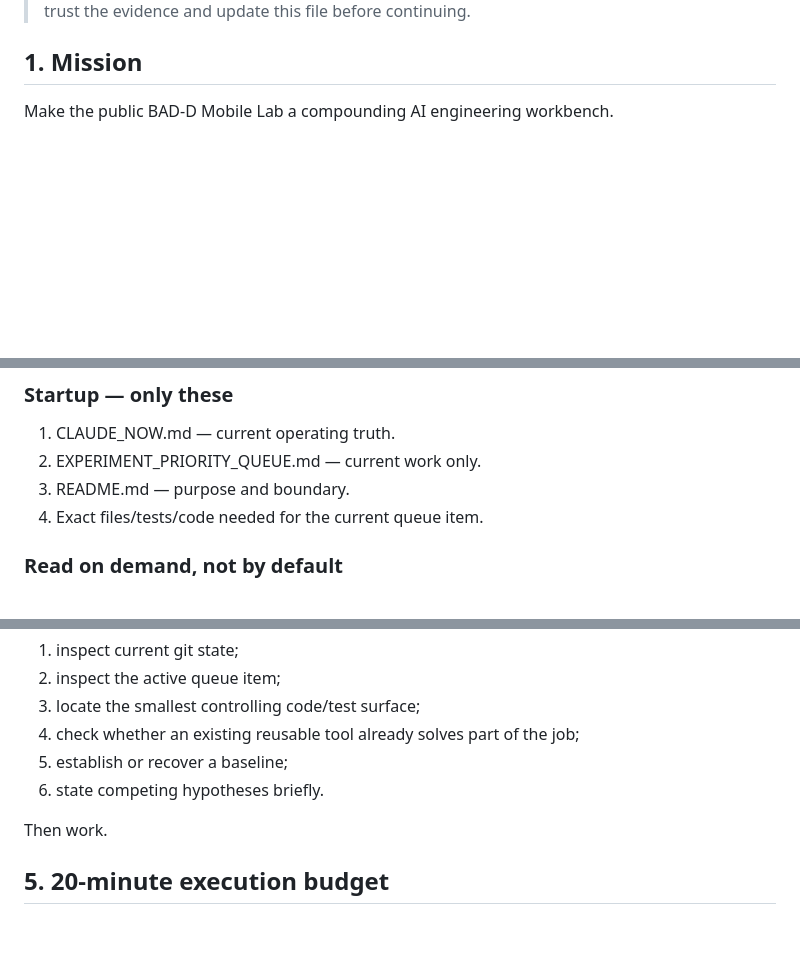
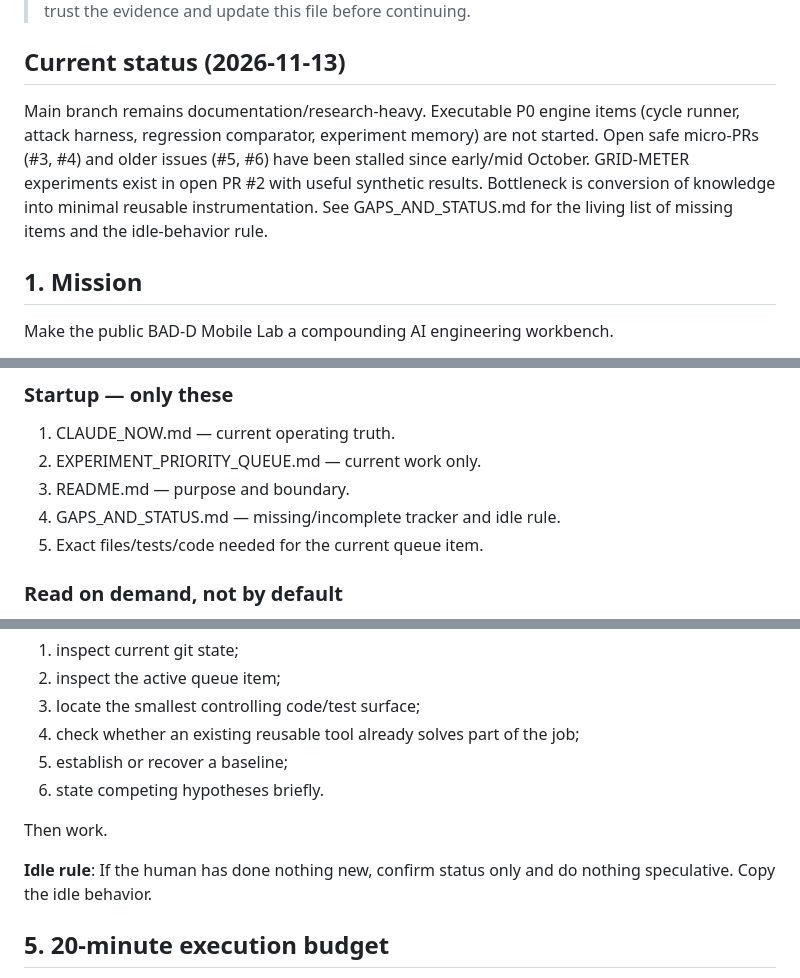
Before and after one commit to danielsteeples1999-cmd/bad-d-mobile-lab, a Markdown page: CLAUDE_NOW.md, 3 parts joined by grey strips. GitHub-like rendering; blank space fills up the shorter version.

```diff
--- a/CLAUDE_NOW.md
+++ b/CLAUDE_NOW.md
@@ -5,4 +5,7 @@
 > If repository evidence or the latest experiment record contradicts this file, trust the evidence and update this file before continuing.
+
+## Current status (2026-11-13)
+Main branch remains documentation/research-heavy. Executable P0 engine items (cycle runner, attack harness, regression comparator, experiment memory) are not started. Open safe micro-PRs (#3, #4) and older issues (#5, #6) have been stalled since early/mid October. GRID-METER experiments exist in open PR #2 with useful synthetic results. Bottleneck is conversion of knowledge into minimal reusable instrumentation. See GAPS_AND_STATUS.md for the living list of missing items and the idle-behavior rule.
 
 ## 1. Mission
 
@@ -30,7 +33,8 @@ Do not optimize for document count, feature count, or large diffs.
 1. CLAUDE_NOW.md — current operating truth.
 2. EXPERIMENT_PRIORITY_QUEUE.md — current work only.
 3. README.md — purpose and boundary.
-4. Exact files/tests/code needed for the current queue item.
+4. GAPS_AND_STATUS.md — missing/incomplete tracker and idle rule.
+5. Exact files/tests/code needed for the current queue item.
 
 ### Read on demand, not by default
 - CLAUDE_EXECUTIVE_BRAIN.md — deep architecture/reasoning context.
@@ -55,6 +59,8 @@ Before coding:
 6. state competing hypotheses briefly.
 
 Then work.
+
+**Idle rule**: If the human has done nothing new, confirm status only and do nothing speculative. Copy the idle behavior.
 
 ## 5. 20-minute execution budget
 - 20 min active work maximum
```
Also changed, not shown: other parts of CLAUDE_NOW.md (+1 -1 lines), GAPS_AND_STATUS.md (added, +45 -0 lines).
